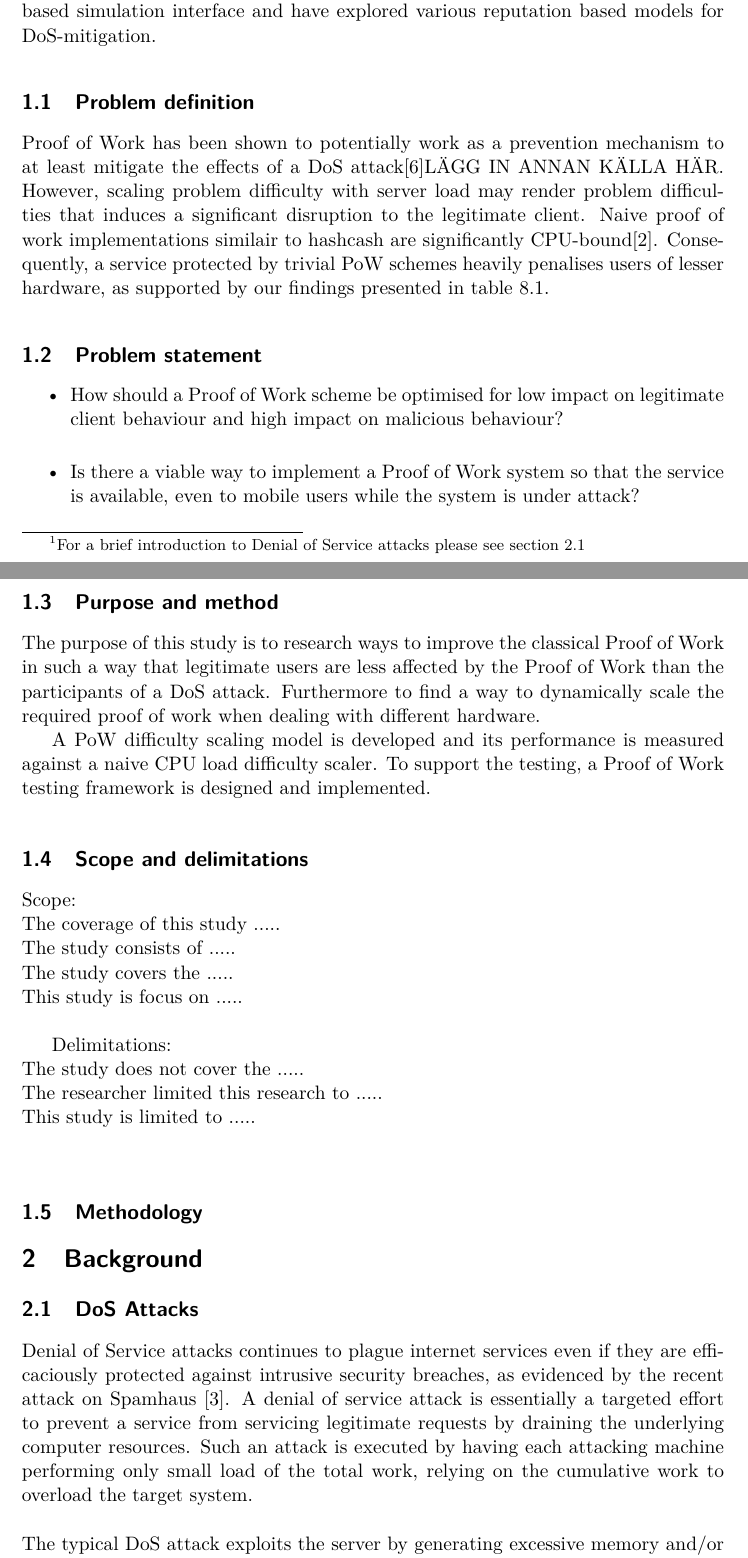
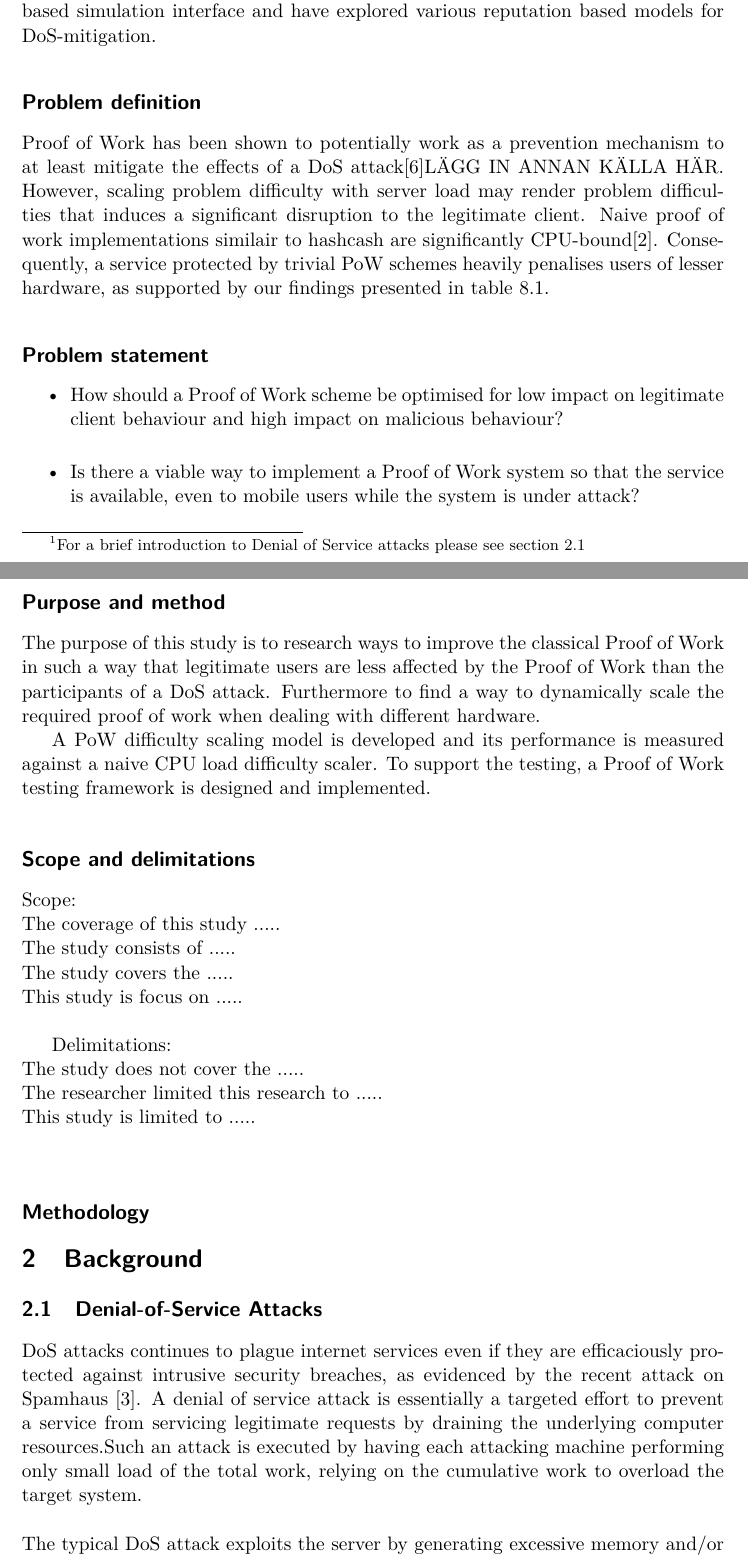
Before and after one commit to chte/pow, a LaTeX thesis (report/report.tex, which reads report/background.tex): two parts of pages 6 and 7 of 17 before the commit and two parts of pages 5 and 6 of 15 after it, joined at a grey line, cut so that both start at the same text. Compiled offline with pdfLaTeX.

Commit message:
Some formatting adjustments

```diff
--- a/report/background.tex
+++ b/report/background.tex
@@ -1,6 +1,6 @@
-\subsection{DoS Attacks}
+\subsection{Denial-of-Service Attacks}
 \label{text:dos}
-Denial of Service attacks continues to plague internet services even if they are efficaciously protected against intrusive security breaches, as evidenced by the recent attack on Spamhaus \cite{BBC}. A denial of service attack is essentially a targeted effort to prevent a service from servicing legitimate requests by draining the underlying computer resources. Such an attack is executed by having each attacking machine performing only small load of the total work, relying on the cumulative work to overload the target system.
+DoS attacks continues to plague internet services even if they are efficaciously protected against intrusive security breaches, as evidenced by the recent attack on Spamhaus \cite{BBC}. A denial of service attack is essentially a targeted effort to prevent a service from servicing legitimate requests by draining the underlying computer resources.Such an attack is executed by having each attacking machine performing only small load of the total work, relying on the cumulative work to overload the target system.
 \\
 \\
 The typical DoS attack exploits the server by generating excessive memory and/or CPU utilisation of the server. Popular examples include SYN spoofing attacks which triggers the server to allocate input buffers for connections that never complete initiation as well as SSL attacks in which the server CPU is overloaded with expensive public-key decryption calculations.
--- a/report/report.tex
+++ b/report/report.tex
@@ -74,17 +74,18 @@ Both participated equally in respect to writing, analysis of results and final e
 \section{Introduction}
 \input{introduction}
 
-\subsection{Problem definition}
+\subsection*{Problem definition}
 \input{problemdefinition}
-\subsection{Problem statement} %Alternatively: (Presentation of the problem)?
+\subsection*{Problem statement} %Alternatively: (Presentation of the problem)?
 \input{problemstatement}
-\subsection{Purpose and method}
+\subsection*{Purpose and method}
 \input{purpose}
-\subsection{Scope and delimitations}
+\subsection*{Scope and delimitations}
 \input{scope}
-\subsection{Methodology}
+\subsection*{Methodology}
 \input{methodology}
 
+%\setcounter{section}{0}
 \section{Background}
 \input{background}
 
```
Also changed, not shown: report/discussion.tex (+1 -0 lines), report/experiments.tex (+1 -1 lines), report/results.tex (+5 -4 lines), report/background.tex (2 more changed lines), 1 other file.
